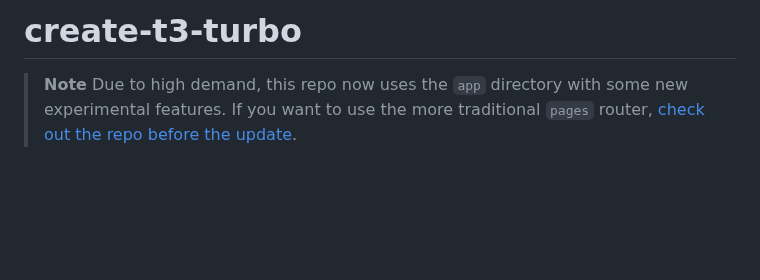
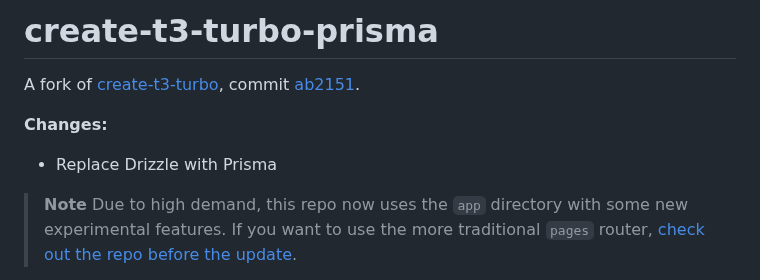
Before and after one commit to olragon/create-t3-turbo-prisma, a Markdown page: README.md, the part around the change. GitHub-like rendering; blank space fills up the shorter version.

Commit message:
chore: readme

```diff
--- a/README.md
+++ b/README.md
@@ -1,4 +1,10 @@
-# create-t3-turbo
+# create-t3-turbo-prisma
+
+A fork of [create-t3-turbo](https://github.com/t3-oss/create-t3-turbo/), commit [ab2151](https://github.com/t3-oss/create-t3-turbo/commit/d523ae47f8110b30a46d08d8d42ec811f6ab2151).
+
+**Changes:**
+
+- Replace Drizzle with Prisma
 
 > **Note**
 > Due to high demand, this repo now uses the `app` directory with some new experimental features. If you want to use the more traditional `pages` router, [check out the repo before the update](https://github.com/t3-oss/create-t3-turbo/tree/414aff131ca124573e721f3779df3edb64989fd4).
```
